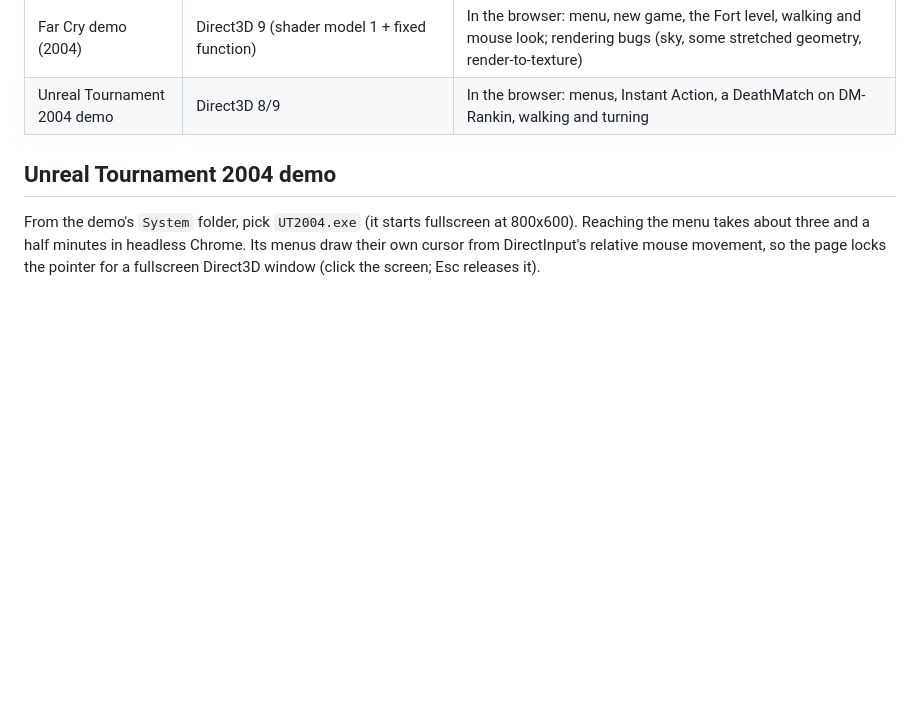
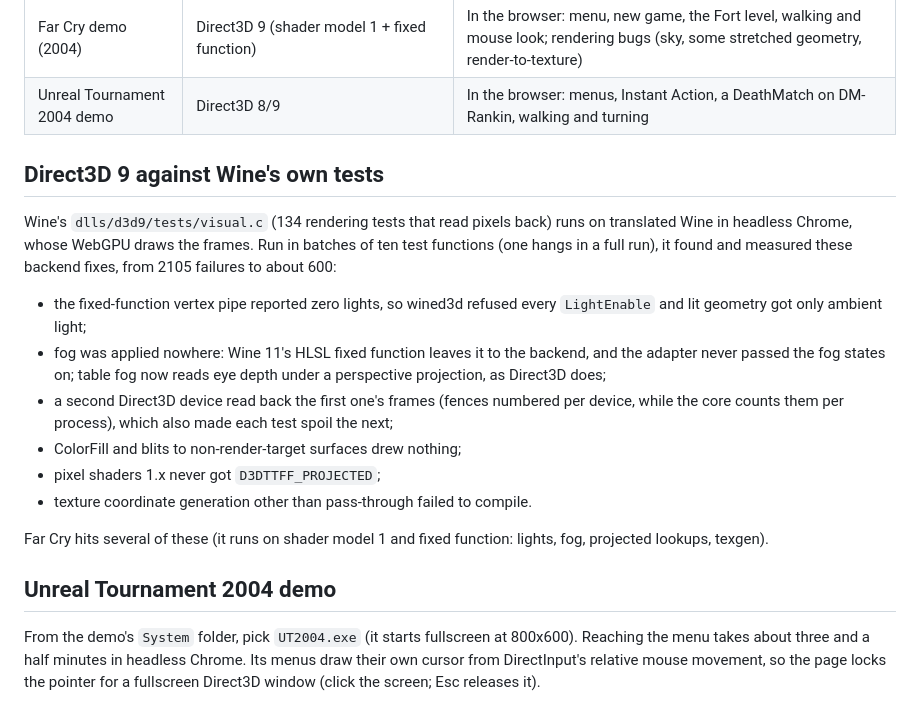
Before and after one commit to Glavin001/WebWindows, a Markdown page: docs/games.md, the part around the change. Drawn GitHub-style; blank space fills up the shorter version.

Commit message:
docs/games.md: Direct3D 9 against Wine's visual tests
Co-Authored-By: Claude Opus 5.5 <noreply@anthropic.com>
Claude-Session: https://claude.ai/code/session_01Rn9ZfinHE6hyvzsCb9VFBZ

```diff
--- a/docs/games.md
+++ b/docs/games.md
@@ -12,6 +12,28 @@ of their files are in the repository.
 | Quake (shareware) on FTEQW | Direct3D 9 | Starts; exits before its window opens |
 | Far Cry demo (2004) | Direct3D 9 (shader model 1 + fixed function) | In the browser: menu, new game, the Fort level, walking and mouse look; rendering bugs (sky, some stretched geometry, render-to-texture) |
 | Unreal Tournament 2004 demo | Direct3D 8/9 | In the browser: menus, Instant Action, a DeathMatch on DM-Rankin, walking and turning |
+
+## Direct3D 9 against Wine's own tests
+
+Wine's `dlls/d3d9/tests/visual.c` (134 rendering tests that read pixels
+back) runs on translated Wine in headless Chrome, whose WebGPU draws the
+frames. Run in batches of ten test functions (one hangs in a full run),
+it found and measured these backend fixes, from 2105 failures to about 600:
+
+* the fixed-function vertex pipe reported zero lights, so wined3d refused
+  every `LightEnable` and lit geometry got only ambient light;
+* fog was applied nowhere: Wine 11's HLSL fixed function leaves it to the
+  backend, and the adapter never passed the fog states on; table fog now
+  reads eye depth under a perspective projection, as Direct3D does;
+* a second Direct3D device read back the first one's frames (fences
+  numbered per device, while the core counts them per process), which
+  also made each test spoil the next;
+* ColorFill and blits to non-render-target surfaces drew nothing;
+* pixel shaders 1.x never got `D3DTTFF_PROJECTED`;
+* texture coordinate generation other than pass-through failed to compile.
+
+Far Cry hits several of these (it runs on shader model 1 and fixed
+function: lights, fog, projected lookups, texgen).
 
 ## Unreal Tournament 2004 demo
 
```
